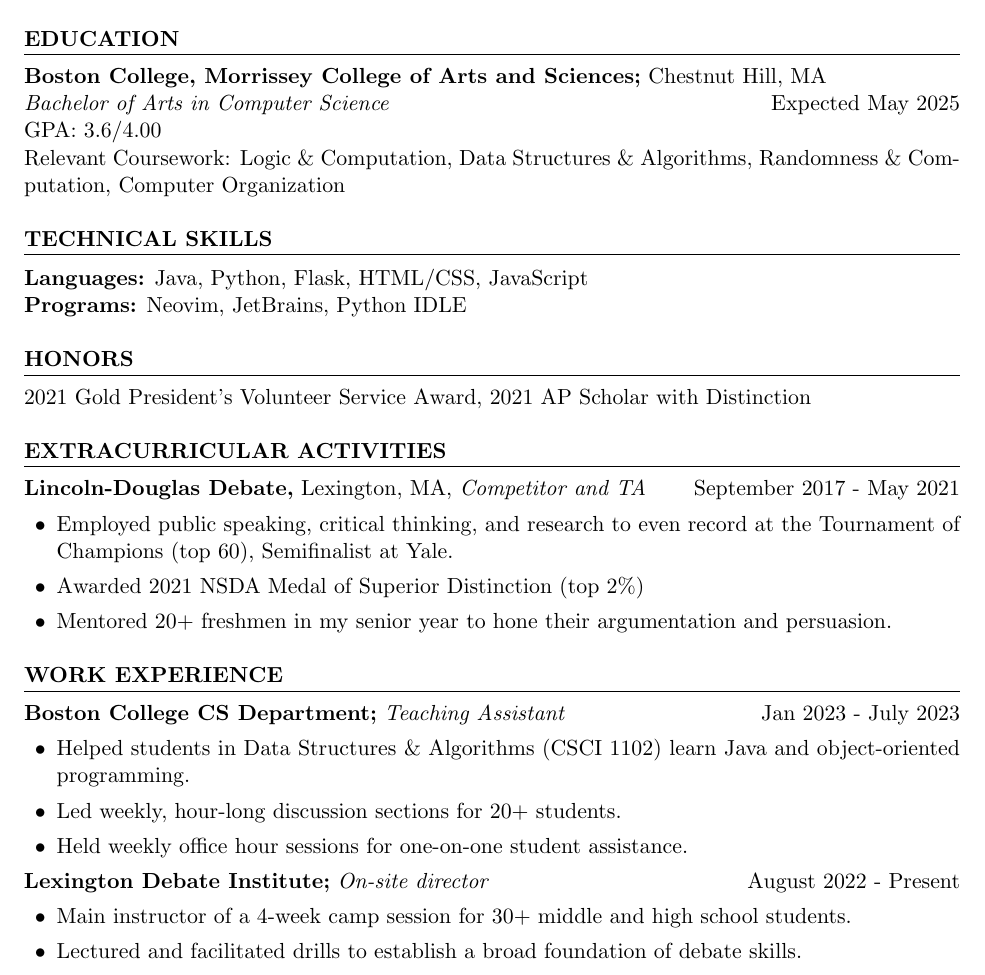
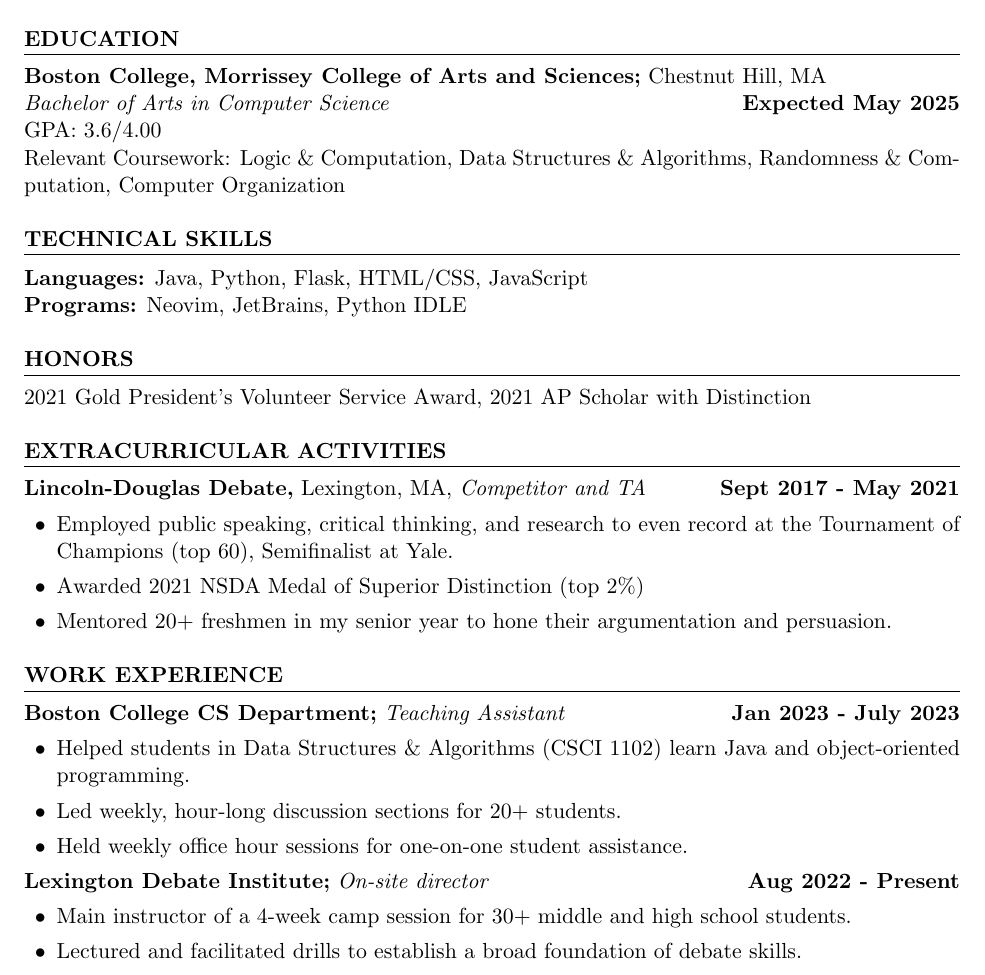
Before and after one commit to choiqz/Resume, a LaTeX CV (resume.tex): part of the page, cut so that both start at the same text. Compiled offline with pdfLaTeX.

Commit message:
bolded and shorthand dates

```diff
--- a/resume.tex
+++ b/resume.tex
@@ -33,7 +33,7 @@
 
 \section*{EDUCATION}
 \textbf{Boston College, Morrissey College of Arts and Sciences;} Chestnut Hill, MA \\
-\textit{Bachelor of Arts in Computer Science} \hfill {Expected May 2025} \\
+\textit{Bachelor of Arts in Computer Science} \hfill \textbf{Expected May 2025} \\
 GPA: 3.6/4.00 \\
 Relevant Coursework: Logic \& Computation, Data Structures \& Algorithms, Randomness \& Computation, Computer Organization
 
@@ -45,7 +45,7 @@
 2021 Gold President’s Volunteer Service Award, 2021 AP Scholar with Distinction
 
 \section*{EXTRACURRICULAR ACTIVITIES}
-\textbf{Lincoln-Douglas Debate,} Lexington, MA, \textit{Competitor and TA} \hfill September 2017 - May 2021
+\textbf{Lincoln-Douglas Debate,} Lexington, MA, \textit{Competitor and TA} \hfill \textbf{Sept 2017 - May 2021}
 \begin{sublist}
   \item Employed public speaking, critical thinking, and research to even record at the Tournament of Champions (top 60), Semifinalist at Yale.
   \item Awarded 2021 NSDA Medal of Superior Distinction (top 2\%)
@@ -53,7 +53,7 @@
 \end{sublist}
 
 \section*{WORK EXPERIENCE}
-\textbf{Boston College CS Department;} \textit{Teaching Assistant} \hfill Jan 2023 - July 2023
+\textbf{Boston College CS Department;} \textit{Teaching Assistant} \hfill \textbf{Jan 2023 - July 2023}
 \begin{sublist}
 	\item Helped students in Data Structures \& Algorithms (CSCI 1102) learn Java and object-oriented programming.
 	\item Led weekly, hour-long discussion sections for 20+ students.
@@ -61,7 +61,7 @@
 \end{sublist}
 
 \raggedright
-\textbf{Lexington Debate Institute;} \textit{On-site director} \hfill August 2022 - Present \\
+\textbf{Lexington Debate Institute;} \textit{On-site director} \hfill \textbf{Aug 2022 - Present}
 \begin{sublist}
 	\item Main instructor of a 4-week camp session for 30+ middle and high school students.
 	\item Lectured and facilitated drills to establish a broad foundation of debate skills.
```
Also changed, not shown: resume.pdf, 1 other file.
